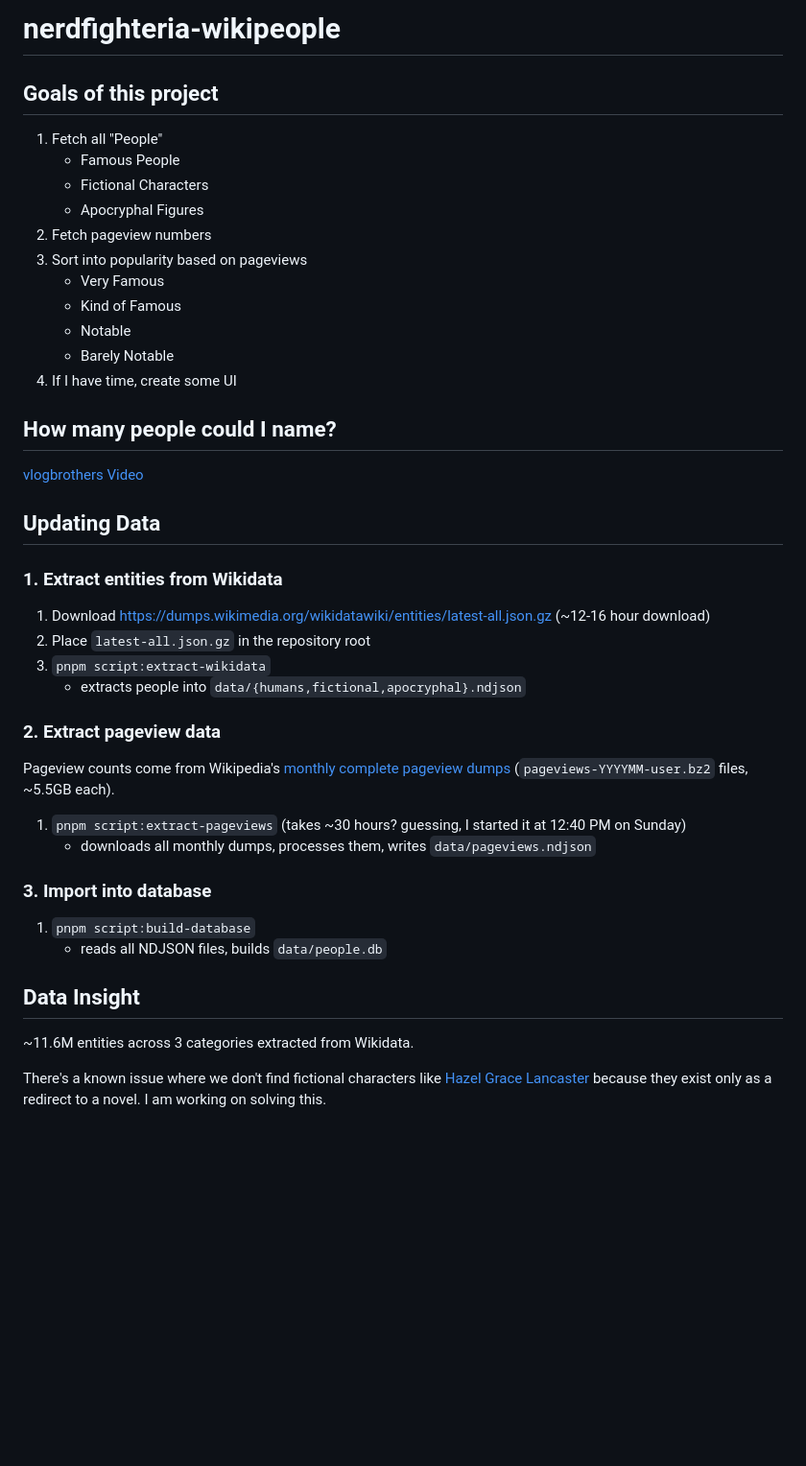
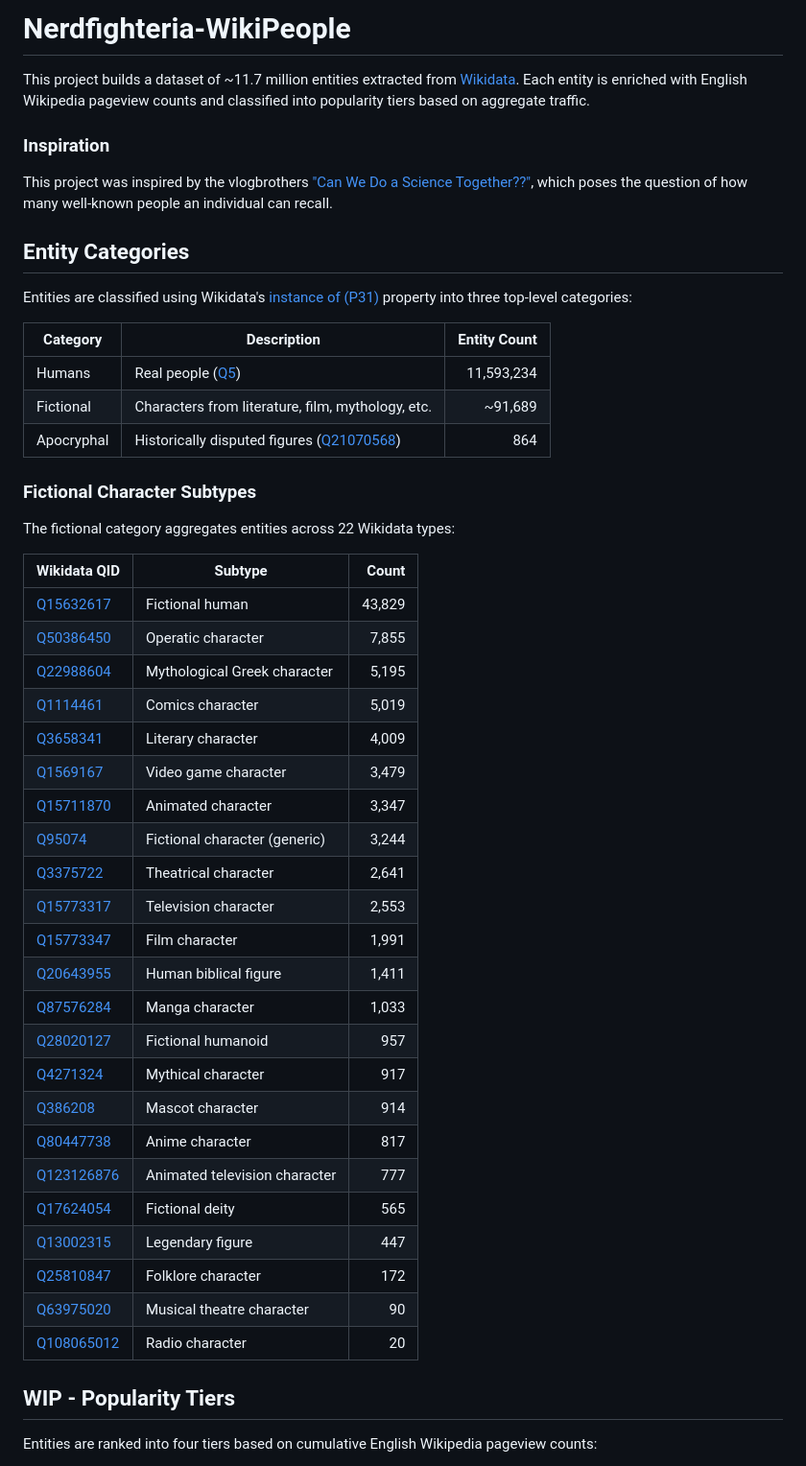
Before and after one commit to ChandlerFerry/nerdfighteria-wikipeople, a Markdown page: README.md, the part around one of its changes. Shown at 96% size. GitHub-like rendering; blank space fills up the shorter version.

```diff
--- a/README.md
+++ b/README.md
@@ -1,43 +1,53 @@
-# nerdfighteria-wikipeople
+# Nerdfighteria-WikiPeople
 
-## Goals of this project
-1. Fetch all "People"
-    - Famous People
-    - Fictional Characters
-    - Apocryphal Figures
-2. Fetch pageview numbers
-3. Sort into popularity based on pageviews
-    - Very Famous
-    - Kind of Famous
-    - Notable
-    - Barely Notable
-4. If I have time, create some UI
+This project builds a dataset of ~11.7 million entities extracted from [Wikidata](https://www.wikidata.org/).
+Each entity is enriched with English Wikipedia pageview counts and classified into popularity tiers based on aggregate traffic.
 
-## How many people could I name?
-[vlogbrothers Video](https://www.youtube.com/watch?v=6I9eWxP-hQE)
+### Inspiration
 
+This project was inspired by the vlogbrothers ["Can We Do a Science Together??"](https://www.youtube.com/watch?v=6I9eWxP-hQE), which poses the question of how many well-known people an individual can recall.
 
-## Updating Data
+## Entity Categories
 
-### 1. Extract entities from Wikidata
-1. Download https://dumps.wikimedia.org/wikidatawiki/entities/latest-all.json.gz (~12-16 hour download)
-2. Place `latest-all.json.gz` in the repository root
-3. `pnpm script:extract-wikidata`
-    - extracts people into `data/{humans,fictional,apocryphal}.ndjson`
+Entities are classified using Wikidata's [instance of (P31)](https://www.wikidata.org/wiki/Property:P31) property into three top-level categories:
 
-### 2. Extract pageview data
-Pageview counts come from Wikipedia's [monthly complete pageview dumps](https://dumps.wikimedia.org/other/pageview_complete/monthly/) (`pageviews-YYYYMM-user.bz2` files, ~5.5GB each).
-1. `pnpm script:extract-pageviews` (takes ~30 hours? guessing, I started it at 12:40 PM on Sunday)
-    - downloads all monthly dumps, processes them, writes `data/pageviews.ndjson`
+| Category | Description | Entity Count |
+|----------|-------------|-------------:|
+| Humans | Real people ([Q5](https://www.wikidata.org/wiki/Q5)) | 11,593,234 |
+| Fictional | Characters from literature, film, mythology, etc. | ~91,689 |
+| Apocryphal | Historically disputed figures ([Q21070568](https://www.wikidata.org/wiki/Q21070568)) | 864 |
 
-### 3. Import into database
-1. `pnpm script:build-database`
-    - reads all NDJSON files, builds `data/people.db`
+### Fictional Character Subtypes
 
+The fictional category aggregates entities across 22 Wikidata types:
 
-## Data Insight
+| Wikidata QID | Subtype | Count |
+|--------------|---------|------:|
+| [Q15632617](https://www.wikidata.org/wiki/Q15632617) | Fictional human | 43,829 |
+| [Q50386450](https://www.wikidata.org/wiki/Q50386450) | Operatic character | 7,855 |
+| [Q22988604](https://www.wikidata.org/wiki/Q22988604) | Mythological Greek character | 5,195 |
+| [Q1114461](https://www.wikidata.org/wiki/Q1114461) | Comics character | 5,019 |
+| [Q3658341](https://www.wikidata.org/wiki/Q3658341) | Literary character | 4,009 |
+| [Q1569167](https://www.wikidata.org/wiki/Q1569167) | Video game character | 3,479 |
+| [Q15711870](https://www.wikidata.org/wiki/Q15711870) | Animated character | 3,347 |
+| [Q95074](https://www.wikidata.org/wiki/Q95074) | Fictional character (generic) | 3,244 |
+| [Q3375722](https://www.wikidata.org/wiki/Q3375722) | Theatrical character | 2,641 |
+| [Q15773317](https://www.wikidata.org/wiki/Q15773317) | Television character | 2,553 |
+| [Q15773347](https://www.wikidata.org/wiki/Q15773347) | Film character | 1,991 |
+| [Q20643955](https://www.wikidata.org/wiki/Q20643955) | Human biblical figure | 1,411 |
+| [Q87576284](https://www.wikidata.org/wiki/Q87576284) | Manga character | 1,033 |
+| [Q28020127](https://www.wikidata.org/wiki/Q28020127) | Fictional humanoid | 957 |
+| [Q4271324](https://www.wikidata.org/wiki/Q4271324) | Mythical character | 917 |
+| [Q386208](https://www.wikidata.org/wiki/Q386208) | Mascot character | 914 |
+| [Q80447738](https://www.wikidata.org/wiki/Q80447738) | Anime character | 817 |
+| [Q123126876](https://www.wikidata.org/wiki/Q123126876) | Animated television character | 777 |
+| [Q17624054](https://www.wikidata.org/wiki/Q17624054) | Fictional deity | 565 |
+| [Q13002315](https://www.wikidata.org/wiki/Q13002315) | Legendary figure | 447 |
+| [Q25810847](https://www.wikidata.org/wiki/Q25810847) | Folklore character | 172 |
+| [Q63975020](https://www.wikidata.org/wiki/Q63975020) | Musical theatre character | 90 |
+| [Q108065012](https://www.wikidata.org/wiki/Q108065012) | Radio character | 20 |
 
-~11.6M entities across 3 categories extracted from Wikidata.
+## WIP - Popularity Tiers
 
-There's a known issue where we don't find fictional characters like [Hazel Grace Lancaster](https://en.wikipedia.org/wiki/Hazel_Grace_Lancaster) because they exist only as a redirect to a novel. I am working on solving this.
+Entities are ranked into four tiers based on cumulative English Wikipedia pageview counts:
 
```
Also changed, not shown: other parts of README.md (+64 -31 lines).
